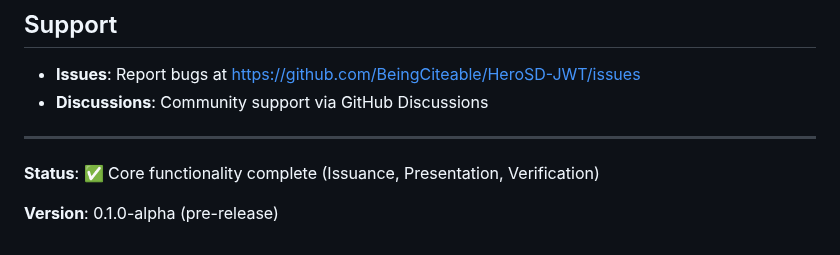
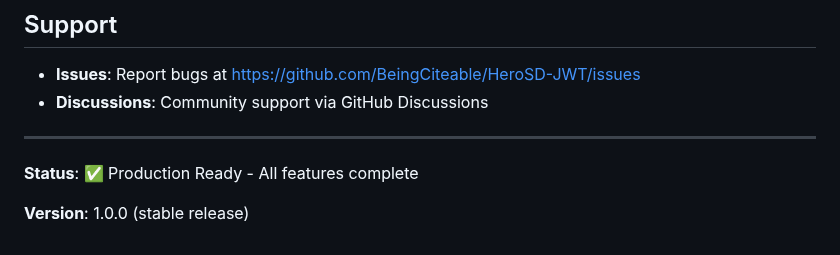
Before and after one commit to KoalaFacts/HeroSD-JWT, a Markdown page: README.md, the part around the change. Drawn GitHub-style.

Commit message:
Update README to reflect v1.0.0 production status

```diff
--- a/README.md
+++ b/README.md
@@ -350,6 +350,6 @@ MIT License - see [LICENSE](LICENSE) file for details
 
 ---
 
-**Status**: ✅ Core functionality complete (Issuance, Presentation, Verification)
+**Status**: ✅ Production Ready - All features complete
 
-**Version**: 0.1.0-alpha (pre-release)
+**Version**: 1.0.0 (stable release)
```
